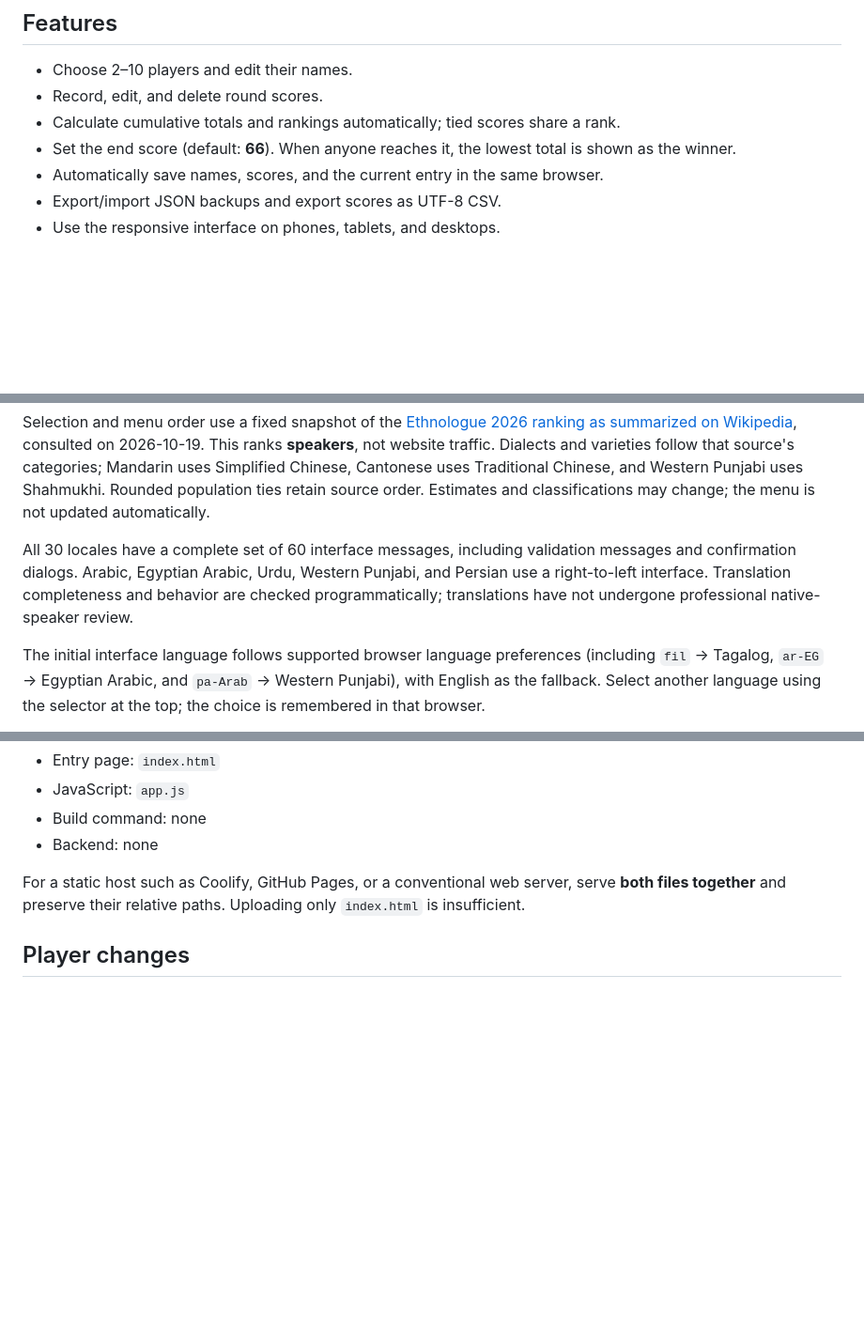
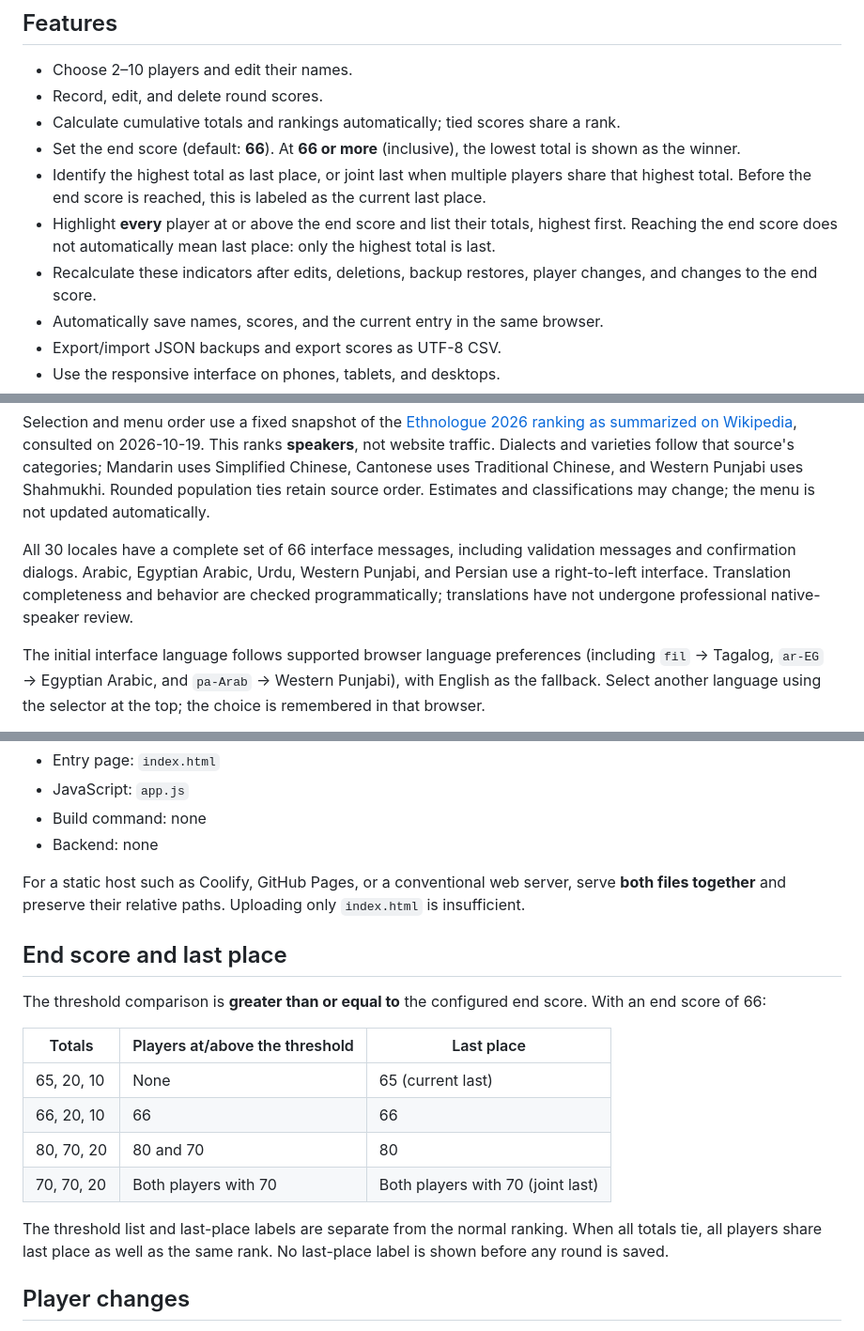
Before and after one commit to pjyy2k/6nimmt-score, a Markdown page: README.md, 3 parts joined by grey strips. Shown at 94% size. Rendered like a GitHub page; blank space fills up the shorter version.

Commit message:
Document last-place ties and inclusive multi-player threshold handling

```diff
--- a/README.md
+++ b/README.md
@@ -10,7 +10,10 @@ A lightweight, multilingual scorekeeper for **2–10 players**. Enter penalty po
 - Choose 2–10 players and edit their names.
 - Record, edit, and delete round scores.
 - Calculate cumulative totals and rankings automatically; tied scores share a rank.
-- Set the end score (default: **66**). When anyone reaches it, the lowest total is shown as the winner.
+- Set the end score (default: **66**). At **66 or more** (inclusive), the lowest total is shown as the winner.
+- Identify the highest total as last place, or joint last when multiple players share that highest total. Before the end score is reached, this is labeled as the current last place.
+- Highlight **every** player at or above the end score and list their totals, highest first. Reaching the end score does not automatically mean last place: only the highest total is last.
+- Recalculate these indicators after edits, deletions, backup restores, player changes, and changes to the end score.
 - Automatically save names, scores, and the current entry in the same browser.
 - Export/import JSON backups and export scores as UTF-8 CSV.
 - Use the responsive interface on phones, tablets, and desktops.
@@ -57,7 +60,7 @@ This is a scorekeeping companion; it does not manage cards or enforce card-play
 
 Selection and menu order use a fixed snapshot of the [Ethnologue 2026 ranking as summarized on Wikipedia](https://en.wikipedia.org/w/index.php?title=List_of_languages_by_total_number_of_speakers&oldid=1380301586), consulted on 2026-10-19. This ranks **speakers**, not website traffic. Dialects and varieties follow that source's categories; Mandarin uses Simplified Chinese, Cantonese uses Traditional Chinese, and Western Punjabi uses Shahmukhi. Rounded population ties retain source order. Estimates and classifications may change; the menu is not updated automatically.
 
-All 30 locales have a complete set of 60 interface messages, including validation messages and confirmation dialogs. Arabic, Egyptian Arabic, Urdu, Western Punjabi, and Persian use a right-to-left interface. Translation completeness and behavior are checked programmatically; translations have not undergone professional native-speaker review.
+All 30 locales have a complete set of 66 interface messages, including validation messages and confirmation dialogs. Arabic, Egyptian Arabic, Urdu, Western Punjabi, and Persian use a right-to-left interface. Translation completeness and behavior are checked programmatically; translations have not undergone professional native-speaker review.
 
 
 The initial interface language follows supported browser language preferences (including `fil` → Tagalog, `ar-EG` → Egyptian Arabic, and `pa-Arab` → Western Punjabi), with English as the fallback. Select another language using the selector at the top; the choice is remembered in that browser.
@@ -92,6 +95,19 @@ Publish the repository root as the site's public directory:
 - Backend: none
 
 For a static host such as Coolify, GitHub Pages, or a conventional web server, serve **both files together** and preserve their relative paths. Uploading only `index.html` is insufficient.
+
+## End score and last place
+
+The threshold comparison is **greater than or equal to** the configured end score. With an end score of 66:
+
+| Totals | Players at/above the threshold | Last place |
+| --- | --- | --- |
+| 65, 20, 10 | None | 65 (current last) |
+| 66, 20, 10 | 66 | 66 |
+| 80, 70, 20 | 80 and 70 | 80 |
+| 70, 70, 20 | Both players with 70 | Both players with 70 (joint last) |
+
+The threshold list and last-place labels are separate from the normal ranking. When all totals tie, all players share last place as well as the same rank. No last-place label is shown before any round is saved.
 
 ## Player changes
 
```
